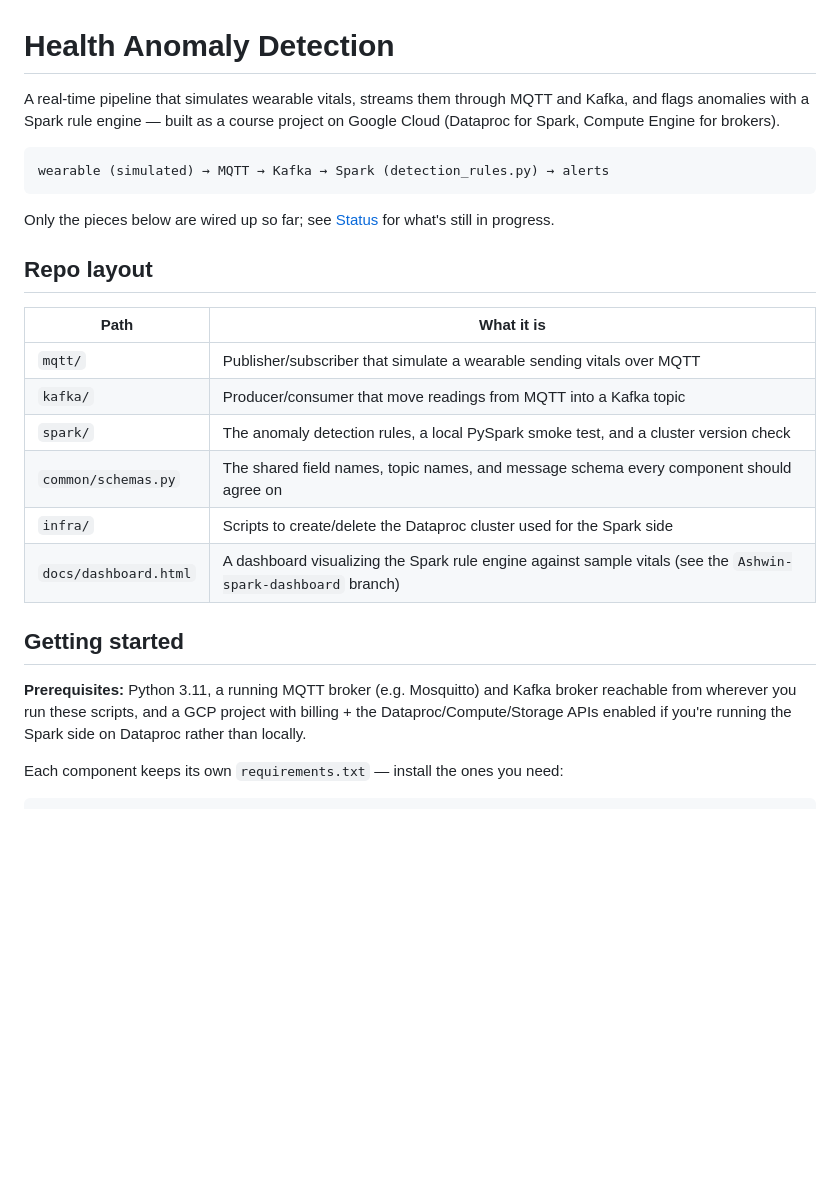
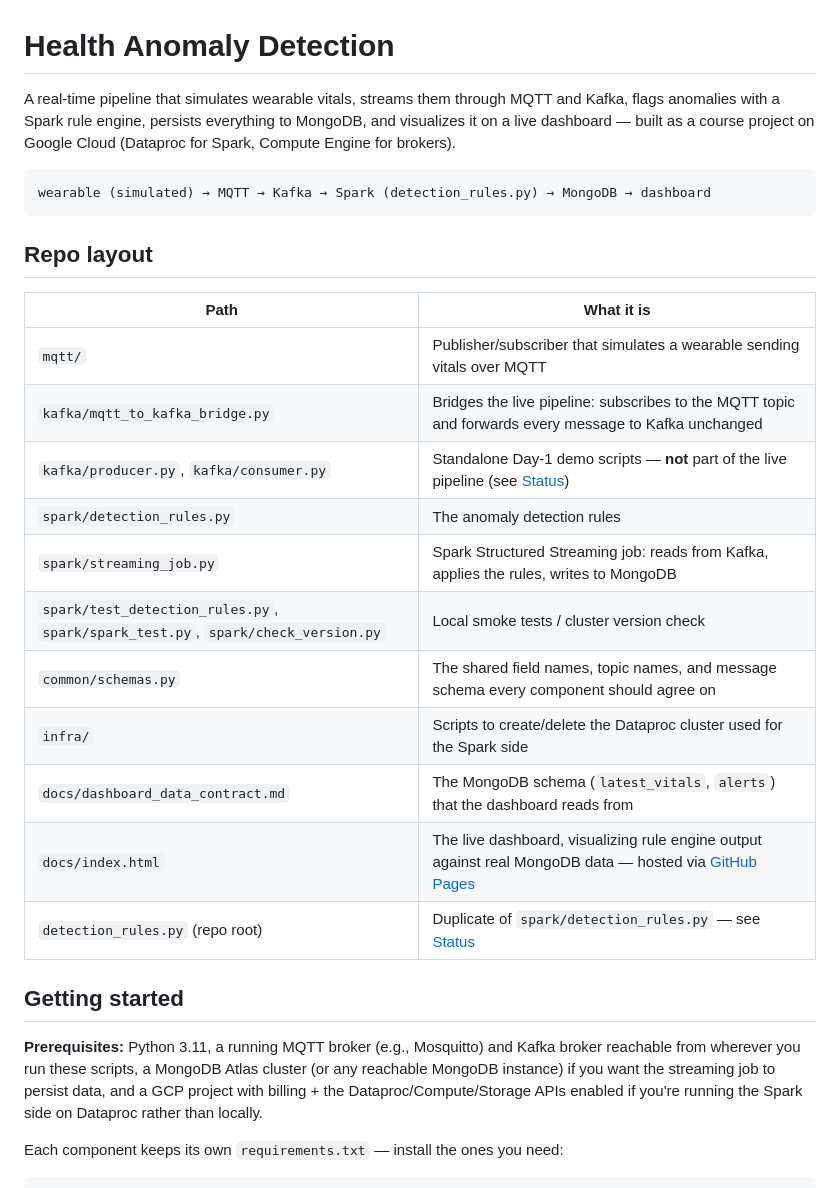
Before and after one commit to ashwintallapaka/health-anomaly-project, a Markdown page: README.md, the part around one of its changes. Drawn GitHub-style; blank space fills up the shorter version.

````diff
--- a/README.md
+++ b/README.md
@@ -1,33 +1,37 @@
 # Health Anomaly Detection
 
 A real-time pipeline that simulates wearable vitals, streams them through MQTT and
-Kafka, and flags anomalies with a Spark rule engine — built as a course project on
-Google Cloud (Dataproc for Spark, Compute Engine for brokers).
+Kafka, flags anomalies with a Spark rule engine, persists everything to MongoDB, and
+visualizes it on a live dashboard — built as a course project on Google Cloud
+(Dataproc for Spark, Compute Engine for brokers).
 
 ```
-wearable (simulated) → MQTT → Kafka → Spark (detection_rules.py) → alerts
+wearable (simulated) → MQTT → Kafka → Spark (detection_rules.py) → MongoDB → dashboard
 ```
-
-Only the pieces below are wired up so far; see [Status](#status) for what's still
-in progress.
 
 ## Repo layout
 
 | Path | What it is |
 |---|---|
-| `mqtt/` | Publisher/subscriber that simulate a wearable sending vitals over MQTT |
-| `kafka/` | Producer/consumer that move readings from MQTT into a Kafka topic |
-| `spark/` | The anomaly detection rules, a local PySpark smoke test, and a cluster version check |
+| `mqtt/` | Publisher/subscriber that simulates a wearable sending vitals over MQTT |
+| `kafka/mqtt_to_kafka_bridge.py` | Bridges the live pipeline: subscribes to the MQTT topic and forwards every message to Kafka unchanged |
+| `kafka/producer.py`, `kafka/consumer.py` | Standalone Day-1 demo scripts — **not** part of the live pipeline (see [Status](#status)) |
+| `spark/detection_rules.py` | The anomaly detection rules |
+| `spark/streaming_job.py` | Spark Structured Streaming job: reads from Kafka, applies the rules, writes to MongoDB |
+| `spark/test_detection_rules.py`, `spark/spark_test.py`, `spark/check_version.py` | Local smoke tests / cluster version check |
 | `common/schemas.py` | The shared field names, topic names, and message schema every component should agree on |
 | `infra/` | Scripts to create/delete the Dataproc cluster used for the Spark side |
-| `docs/dashboard.html` | A dashboard visualizing the Spark rule engine against sample vitals (see the `Ashwin-spark-dashboard` branch) |
+| `docs/dashboard_data_contract.md` | The MongoDB schema (`latest_vitals`, `alerts`) that the dashboard reads from |
+| `docs/index.html` | The live dashboard, visualizing rule engine output against real MongoDB data — hosted via [GitHub Pages](https://ashwintallapaka.github.io/health-anomaly-project/) |
+| `detection_rules.py` (repo root) | Duplicate of `spark/detection_rules.py` — see [Status](#status) |
 
 ## Getting started
 
-**Prerequisites:** Python 3.11, a running MQTT broker (e.g. Mosquitto) and Kafka
-broker reachable from wherever you run these scripts, and a GCP project with
-billing + the Dataproc/Compute/Storage APIs enabled if you're running the Spark
-side on Dataproc rather than locally.
+**Prerequisites:** Python 3.11, a running MQTT broker (e.g., Mosquitto) and Kafka
+broker reachable from wherever you run these scripts, a MongoDB Atlas cluster (or
+any reachable MongoDB instance) if you want the streaming job to persist data, and
+a GCP project with billing + the Dataproc/Compute/Storage APIs enabled if you're
+running the Spark side on Dataproc rather than locally.
 
 Each component keeps its own `requirements.txt` — install the ones you need:
 
````
Also changed, not shown: other parts of README.md (+62 -21 lines).
